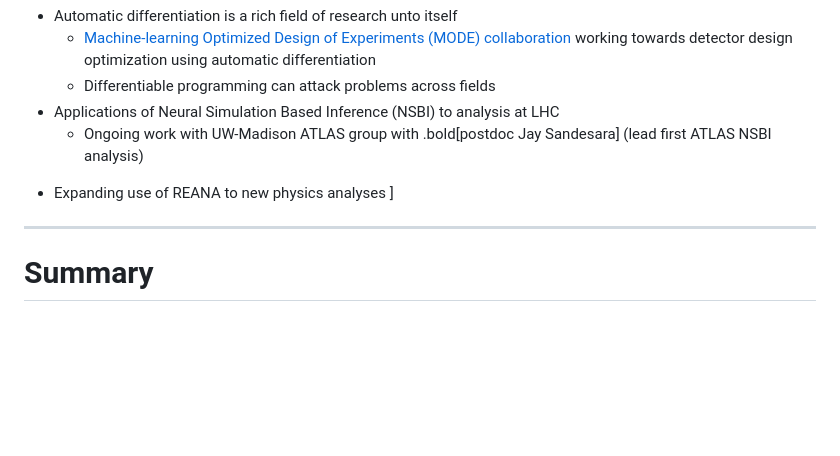
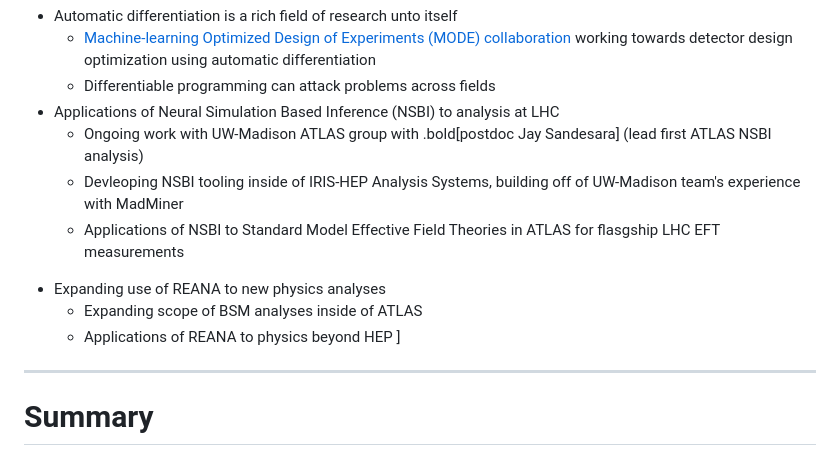
Before and after one commit to matthewfeickert-talks/talk-uw-madison-seminar-2025, a Markdown page: talk.md, the part around the change. GitHub-like rendering; blank space fills up the shorter version.

Commit message:
Add other work

```diff
--- a/talk.md
+++ b/talk.md
@@ -1236,8 +1236,12 @@ Analysis .bold[would be intractable] without existing full analysis preservation
    - Differentiable programming can attack problems across fields
 * Applications of Neural Simulation Based Inference (NSBI) to analysis at LHC
    - Ongoing work with UW-Madison ATLAS group with .bold[postdoc Jay Sandesara] (lead first ATLAS NSBI analysis)
+   - Devleoping NSBI tooling inside of IRIS-HEP Analysis Systems, building off of UW-Madison team's experience with MadMiner
+   - Applications of NSBI to Standard Model Effective Field Theories in ATLAS for flasgship LHC EFT measurements
 <!-- * Expanding scope of RECAST -->
 * Expanding use of REANA to new physics analyses
+   - Expanding scope of BSM analyses inside of ATLAS
+   - Applications of REANA to physics beyond HEP
 ]
 <!-- <p style="text-align:center;">
    <img src="figures/recast-workflow-goal.png"; width=60%>
```
